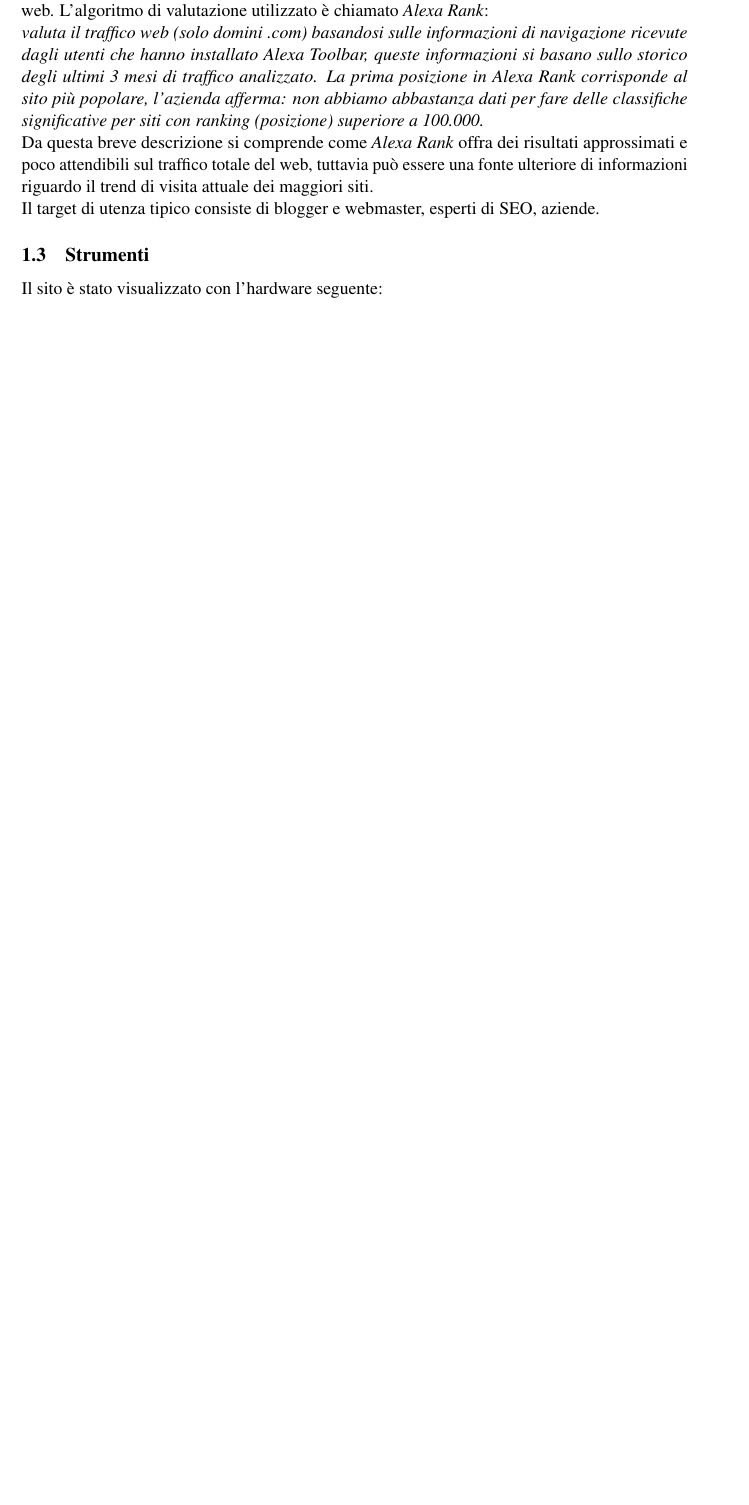
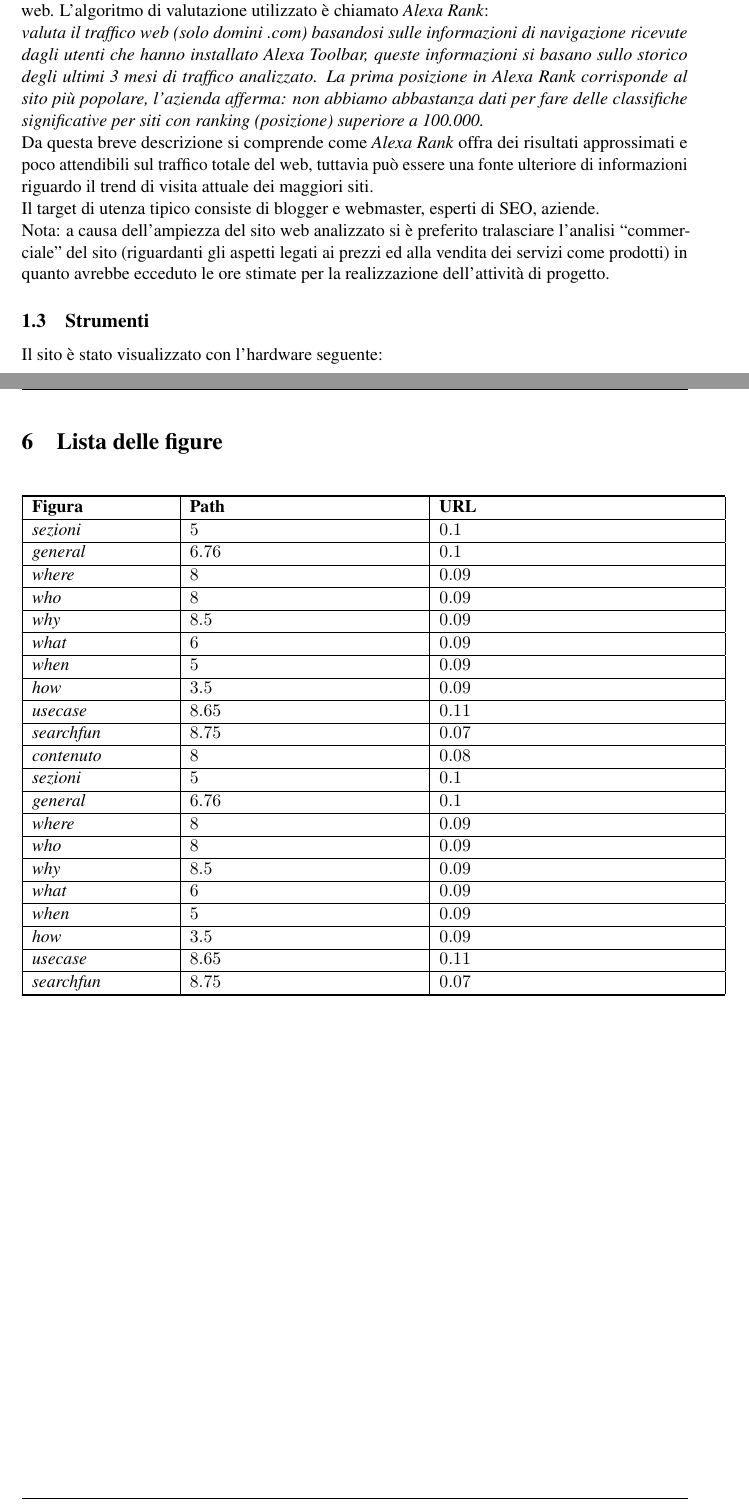
Before and after one commit to StefanoMunari/TecWeb2, a LaTeX document (analisi/analisi.tex, which reads analisi/sezioni/figlist.tex, analisi/sezioni/sub/scopo.tex, analisi/versione.tex): part of page 4 of 20 before the commit and two parts of pages 4 and 21 of 21 after it, the two joined at a grey line, cut so that both start at the same text, the shorter picture padded with empty space. Compiled offline with pdfLaTeX.

Commit message:
REVIEW: completata revisione => 0.2; aggiunta sezione indicante le figure => 0.21

```diff
--- /dev/null
+++ b/analisi/sezioni/figlist.tex
@@ -0,0 +1,55 @@
+\section{Lista delle figure}
+
+\begin{longtable}{| p{3cm} | p{5cm} | p{6cm} |}
+
+\hline
+\hline
+\textbf{Figura} & \textbf{Path} & \textbf{URL} \\
+\hline
+\hline
+
+\textit{sezioni} & $5$ & $0.1$ \\%5
+\hline
+\textit{general} & $6.76$ & $0.1$ \\%(9+9.8+0+5+10)/5 = 6.76
+\hline
+\textit{where} & $8$ & $0.09$ \\%8
+\hline
+\textit{who} & $8$ & $0.09$ \\%8
+\hline
+\textit{why} & $8.5$ & $0.09$ \\%8.5
+\hline
+\textit{what} & $6$ & $0.09$ \\%6
+\hline
+\textit{when} & $5$ & $0.09$ \\%5
+\hline
+\textit{how} & $3.5$ & $0.09$ \\%3.5
+\hline
+\textit{usecase} & $8.65$ & $0.11$ \\%(7.5+9.8)/2 = 8.65
+\hline
+\textit{searchfun} & $8.75$ & $0.07$ \\%(7.5+10)/2 = 8.75
+\hline
+\textit{contenuto} &  $8$ & $0.08$ \\%(8.5+5.5+10)/3 = 8
+\hline
+\textit{sezioni} & $5$ & $0.1$ \\%5
+\hline
+\textit{general} & $6.76$ & $0.1$ \\%(9+9.8+0+5+10)/5 = 6.76
+\hline
+\textit{where} & $8$ & $0.09$ \\%8
+\hline
+\textit{who} & $8$ & $0.09$ \\%8
+\hline
+\textit{why} & $8.5$ & $0.09$ \\%8.5
+\hline
+\textit{what} & $6$ & $0.09$ \\%6
+\hline
+\textit{when} & $5$ & $0.09$ \\%5
+\hline
+\textit{how} & $3.5$ & $0.09$ \\%3.5
+\hline
+\textit{usecase} & $8.65$ & $0.11$ \\%(7.5+9.8)/2 = 8.65
+\hline
+\textit{searchfun} & $8.75$ & $0.07$ \\%(7.5+10)/2 = 8.75
+\hline
+\hline
+%5*0.1+6.76*0.1+8*0.09+8*0.09+8.5*0.09+6*0.09+5*0.09+3.5*0.09+8.65*0.11+8.75*0.07+8*0.08
+\end{longtable}
--- a/analisi/sezioni/sub/scopo.tex
+++ b/analisi/sezioni/sub/scopo.tex
@@ -12,4 +12,7 @@ significative per siti con ranking (posizione) superiore a 100.000.} \\
 Da questa breve descrizione si comprende come \textit{Alexa Rank} offra dei risultati approssimati e poco attendibili sul traffico totale del web, tuttavia può
 essere una fonte ulteriore di informazioni riguardo il trend di visita attuale dei maggiori siti.\\
 Il target di utenza tipico consiste di blogger e webmaster, esperti di SEO,
-aziende.
+aziende.\\
+Nota: a causa dell'ampiezza del sito web analizzato si è preferito tralasciare l'analisi \quotes{commerciale} del sito (riguardanti gli aspetti
+legati ai prezzi ed alla vendita dei servizi come prodotti) in quanto
+avrebbe ecceduto le ore stimate per la realizzazione dell'attività di progetto.
--- a/analisi/versione.tex
+++ b/analisi/versione.tex
@@ -1 +1 @@
-0.1
+0.2
```
Also changed, not shown: analisi/analisi.tex (+1 -0 lines), analisi/sezioni/sub/sub1/immagini.tex (+1 -1 lines), analisi/sezioni/valutazione.tex (+15 -15 lines).
